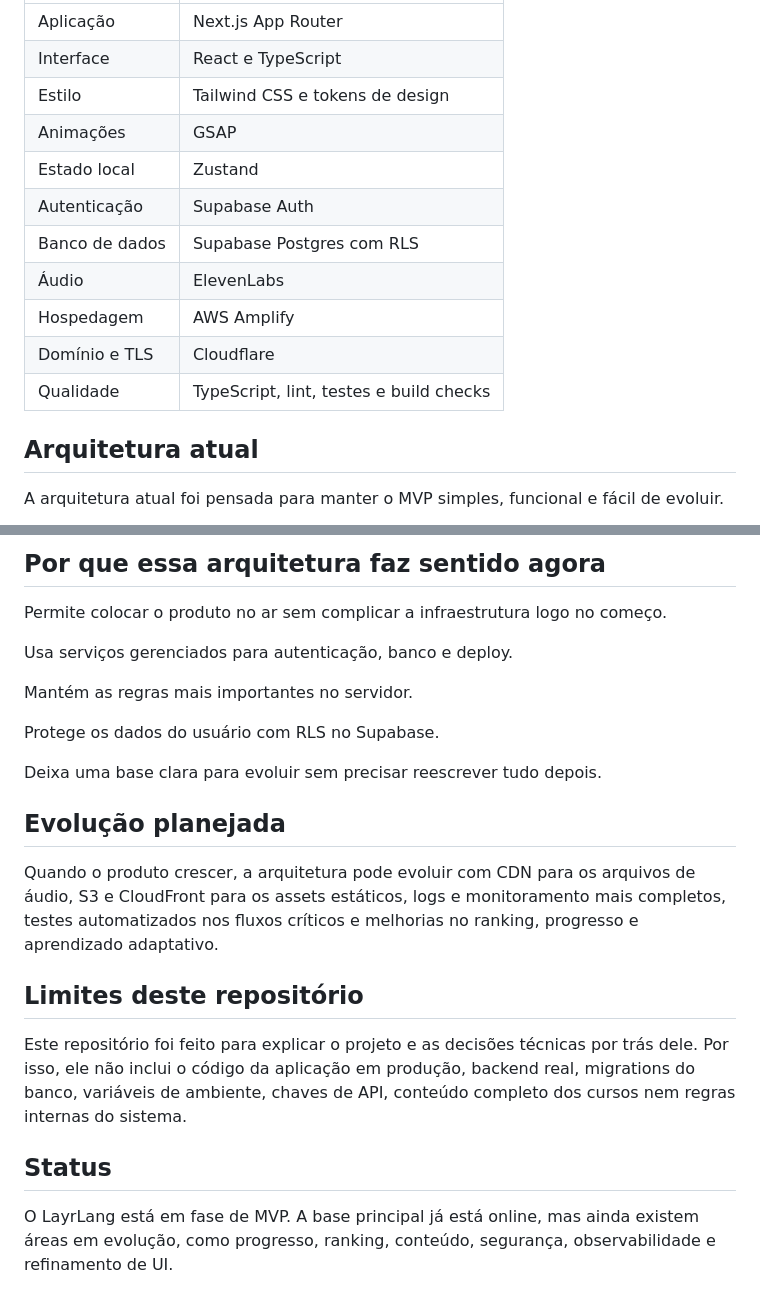
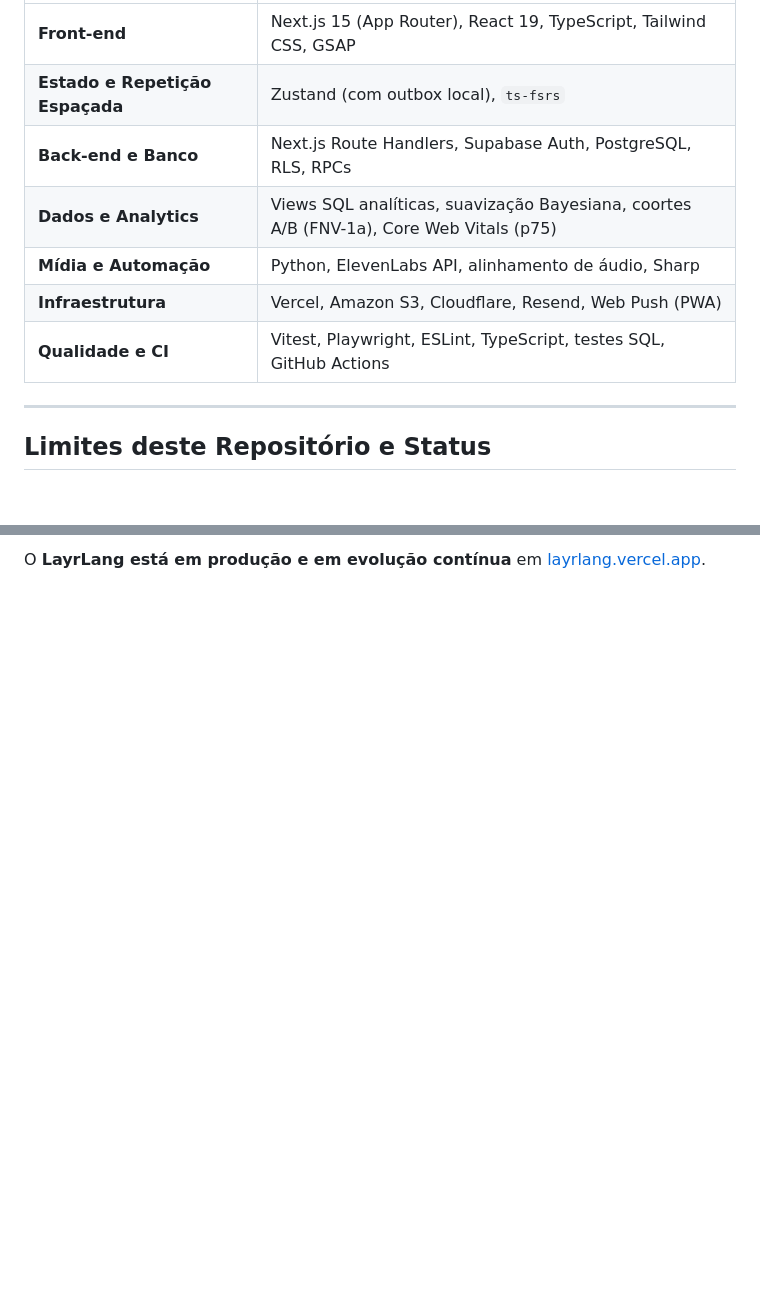
Before and after one commit to OtavioB9/layrlang-showcase, a Markdown page: README.md, 2 parts joined by grey strips. Drawn GitHub-style; blank space fills up the shorter version.

```diff
--- a/README.md
+++ b/README.md
@@ -42,17 +83,13 @@ O primeiro curso disponível em produção é Inglês.
 | --- | --- |
-| Aplicação | Next.js App Router |
-| Interface | React e TypeScript |
-| Estilo | Tailwind CSS e tokens de design |
-| Animações | GSAP |
-| Estado local | Zustand |
-| Autenticação | Supabase Auth |
-| Banco de dados | Supabase Postgres com RLS |
-| Áudio | ElevenLabs |
-| Hospedagem | AWS Amplify |
-| Domínio e TLS | Cloudflare |
-| Qualidade | TypeScript, lint, testes e build checks |
+| **Front-end** | Next.js 15 (App Router), React 19, TypeScript, Tailwind CSS, GSAP |
+| **Estado e Repetição Espaçada** | Zustand (com outbox local), `ts-fsrs` |
+| **Back-end e Banco** | Next.js Route Handlers, Supabase Auth, PostgreSQL, RLS, RPCs |
+| **Dados e Analytics** | Views SQL analíticas, suavização Bayesiana, coortes A/B (FNV-1a), Core Web Vitals (p75) |
+| **Mídia e Automação** | Python, ElevenLabs API, alinhamento de áudio, Sharp |
+| **Infraestrutura** | Vercel, Amazon S3, Cloudflare, Resend, Web Push (PWA) |
+| **Qualidade e CI** | Vitest, Playwright, ESLint, TypeScript, testes SQL, GitHub Actions |
 
-## Arquitetura atual
+---
 
-A arquitetura atual foi pensada para manter o MVP simples, funcional e fácil de evoluir.
+## Limites deste Repositório e Status
 
@@ -69,24 +97,2 @@ flowchart TB
 
-## Por que essa arquitetura faz sentido agora
-
-Permite colocar o produto no ar sem complicar a infraestrutura logo no começo.
-
-Usa serviços gerenciados para autenticação, banco e deploy.
-
-Mantém as regras mais importantes no servidor.
-
-Protege os dados do usuário com RLS no Supabase.
-
-Deixa uma base clara para evoluir sem precisar reescrever tudo depois.
-
-## Evolução planejada
-
-Quando o produto crescer, a arquitetura pode evoluir com CDN para os arquivos de áudio, S3 e CloudFront para os assets estáticos, logs e monitoramento mais completos, testes automatizados nos fluxos críticos e melhorias no ranking, progresso e aprendizado adaptativo.
-
-## Limites deste repositório
-
-Este repositório foi feito para explicar o projeto e as decisões técnicas por trás dele. Por isso, ele não inclui o código da aplicação em produção, backend real, migrations do banco, variáveis de ambiente, chaves de API, conteúdo completo dos cursos nem regras internas do sistema.
-
-## Status
-
-O LayrLang está em fase de MVP. A base principal já está online, mas ainda existem áreas em evolução, como progresso, ranking, conteúdo, segurança, observabilidade e refinamento de UI.
+O **LayrLang está em produção e em evolução contínua** em [layrlang.vercel.app](https://layrlang.vercel.app/).
```
Also changed, not shown: other parts of README.md (+71 -39 lines), assets/layrlang-video-cover.jpg (added), 2 other files.
